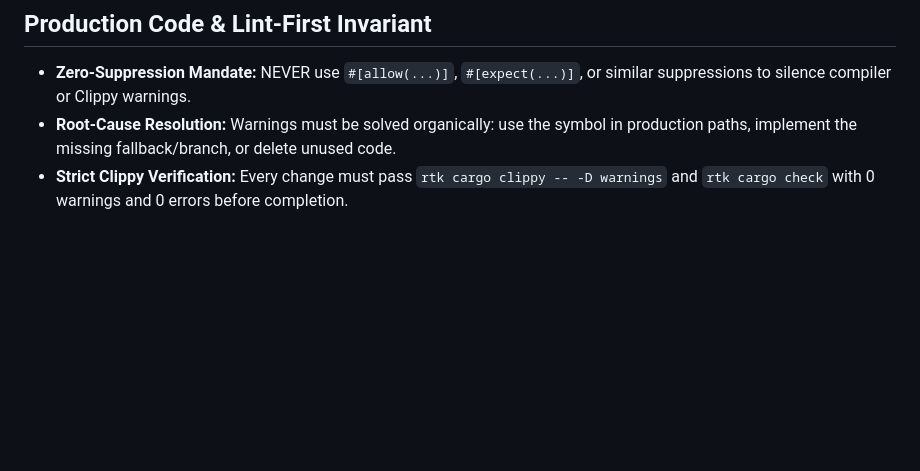
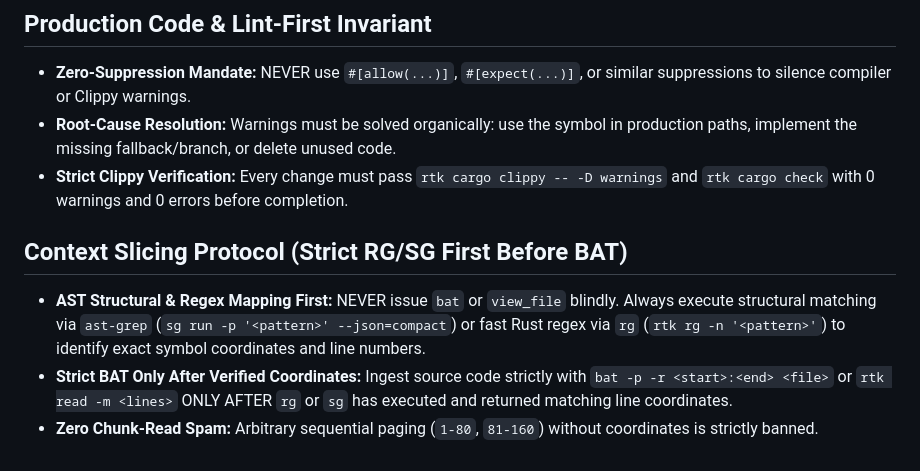
Before and after one commit to Gaurav-Wankhede/webfind, a Markdown page: AGENTS.md, the part around the change. Rendered like a GitHub page; blank space fills up the shorter version.

Commit message:
docs(agents): enforce strict rg and sg first before bat protocol

```diff
--- a/AGENTS.md
+++ b/AGENTS.md
@@ -95,3 +95,9 @@ webfind deep-search "secure software supply chain practices 2026" --deep --dynam
 - **Zero-Suppression Mandate:** NEVER use `#[allow(...)]`, `#[expect(...)]`, or similar suppressions to silence compiler or Clippy warnings.
 - **Root-Cause Resolution:** Warnings must be solved organically: use the symbol in production paths, implement the missing fallback/branch, or delete unused code.
 - **Strict Clippy Verification:** Every change must pass `rtk cargo clippy -- -D warnings` and `rtk cargo check` with 0 warnings and 0 errors before completion.
+
+## Context Slicing Protocol (Strict RG/SG First Before BAT)
+
+- **AST Structural & Regex Mapping First:** NEVER issue `bat` or `view_file` blindly. Always execute structural matching via `ast-grep` (`sg run -p '<pattern>' --json=compact`) or fast Rust regex via `rg` (`rtk rg -n '<pattern>'`) to identify exact symbol coordinates and line numbers.
+- **Strict BAT Only After Verified Coordinates:** Ingest source code strictly with `bat -p -r <start>:<end> <file>` or `rtk read -m <lines>` ONLY AFTER `rg` or `sg` has executed and returned matching line coordinates.
+- **Zero Chunk-Read Spam:** Arbitrary sequential paging (`1-80`, `81-160`) without coordinates is strictly banned.
```
